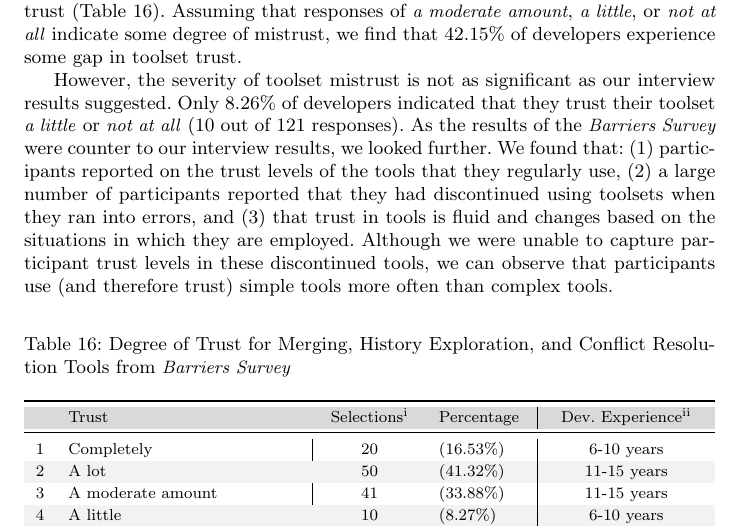
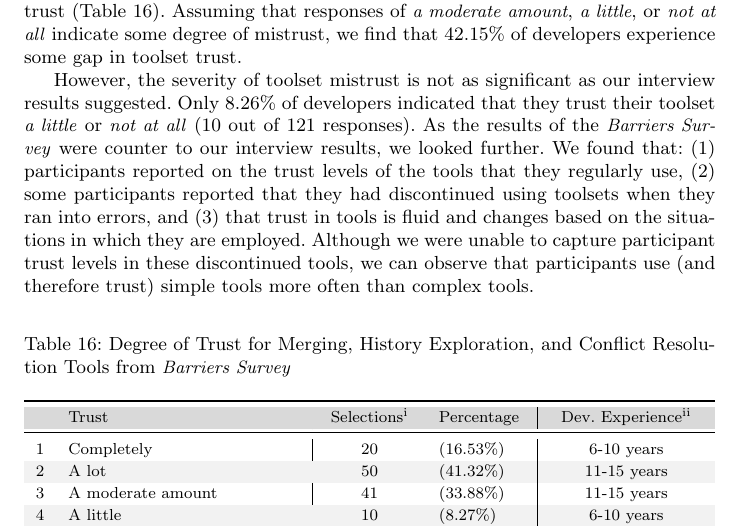
Before and after one commit to EPICLab/EMSE19-MergeConflicts, a LaTeX paper (main.tex, which reads RQ5.tex): part of page 34 of 46, cut so that both start at the same text. Compiled offline with pdfLaTeX.

Commit message:
Minor word choice revision to the discussion on tool trustiness

```diff
--- a/RQ5.tex
+++ b/RQ5.tex
@@ -178,7 +178,7 @@ Assuming that responses of \textit{a moderate amount}, \textit{a little}, or \te
 However, the severity of toolset mistrust is not as significant as our interview results suggested.
 Only 8.26\% of developers indicated that they trust their toolset \textit{a little} or \textit{not at all} (10 out of 121 responses).
 As the results of the \textit{Barriers Survey} were counter to our interview results, we looked further.
-We found that: (1) participants reported on the trust levels of the tools that they regularly use, (2) a large number of participants reported that they had discontinued using toolsets when they ran into errors, and (3) that trust in tools is fluid and changes based on the situations in which they are employed.
+We found that: (1) participants reported on the trust levels of the tools that they regularly use, (2) some participants reported that they had discontinued using toolsets when they ran into errors, and (3) that trust in tools is fluid and changes based on the situations in which they are employed.
 Although we were unable to capture participant trust levels in these discontinued tools, we can observe that participants use (and therefore trust) simple tools more often than complex tools.
 
 \begin{table}[!htbp]
```
